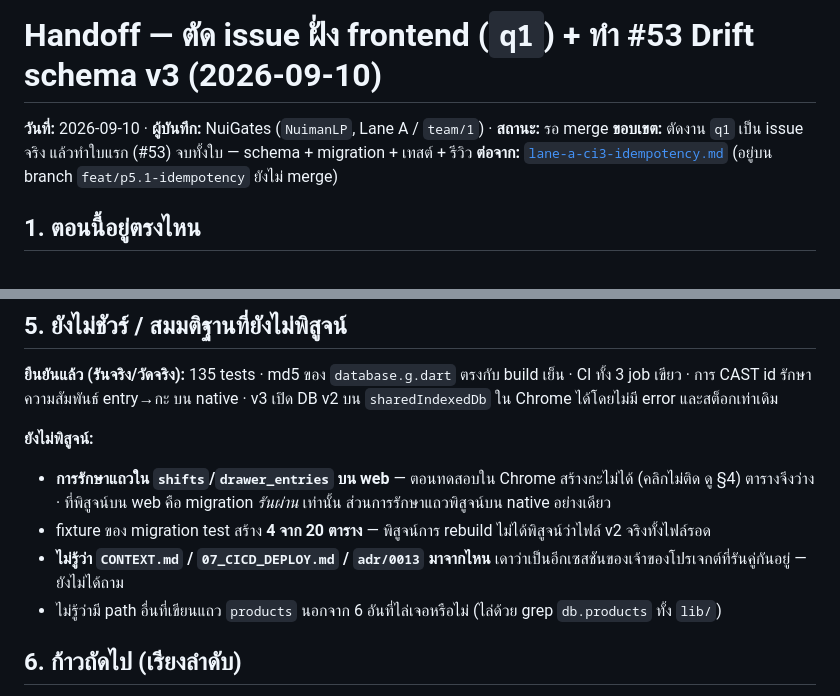
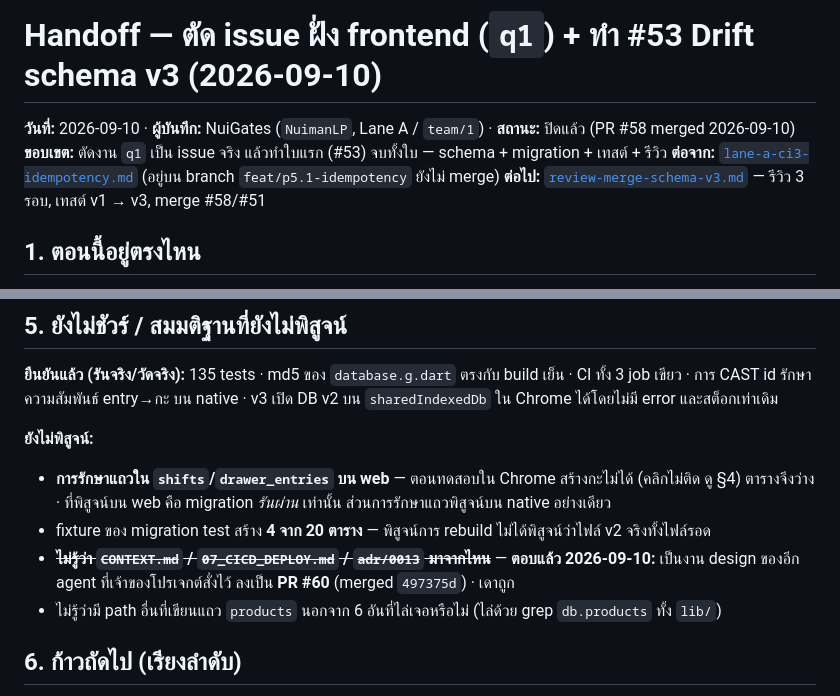
Before and after one commit to NuimanLP/srisurart-pos-flutter, a Markdown page: docs/handoff_log/fe0-drift-schema-v3.md, 2 parts joined by grey strips. Drawn GitHub-style.

```diff
--- a/docs/handoff_log/fe0-drift-schema-v3.md
+++ b/docs/handoff_log/fe0-drift-schema-v3.md
@@ -1,8 +1,9 @@
 # Handoff — ตัด issue ฝั่ง frontend (`q1`) + ทำ #53 Drift schema v3 (2026-09-10)
 
-**วันที่:** 2026-09-10 · **ผู้บันทึก:** NuiGates (`NuimanLP`, Lane A / `team/1`) · **สถานะ:** รอ merge
+**วันที่:** 2026-09-10 · **ผู้บันทึก:** NuiGates (`NuimanLP`, Lane A / `team/1`) · **สถานะ:** ปิดแล้ว (PR #58 merged 2026-09-10)
 **ขอบเขต:** ตัดงาน `q1` เป็น issue จริง แล้วทำใบแรก (#53) จบทั้งใบ — schema + migration + เทสต์ + รีวิว
 **ต่อจาก:** [`lane-a-ci3-idempotency.md`](lane-a-ci3-idempotency.md) (อยู่บน branch `feat/p5.1-idempotency` ยังไม่ merge)
+**ต่อไป:** [`review-merge-schema-v3.md`](review-merge-schema-v3.md) — รีวิว 3 รอบ, เทสต์ v1 → v3, merge #58/#51
 
 ## 1. ตอนนี้อยู่ตรงไหน
 
@@ -67,7 +68,7 @@
 **ยังไม่พิสูจน์:**
 - **การรักษาแถวใน `shifts`/`drawer_entries` บน web** — ตอนทดสอบใน Chrome สร้างกะไม่ได้ (คลิกไม่ติด ดู §4) ตารางจึงว่าง · ที่พิสูจน์บน web คือ migration *รันผ่าน* เท่านั้น ส่วนการรักษาแถวพิสูจน์บน native อย่างเดียว
 - fixture ของ migration test สร้าง **4 จาก 20 ตาราง** — พิสูจน์การ rebuild ไม่ได้พิสูจน์ว่าไฟล์ v2 จริงทั้งไฟล์รอด
-- **ไม่รู้ว่า `CONTEXT.md` / `07_CICD_DEPLOY.md` / `adr/0013` มาจากไหน** เดาว่าเป็นอีกเซสชันของเจ้าของโปรเจกต์ที่รันคู่กันอยู่ — ยังไม่ได้ถาม
+- ~~**ไม่รู้ว่า `CONTEXT.md` / `07_CICD_DEPLOY.md` / `adr/0013` มาจากไหน**~~ — **ตอบแล้ว 2026-09-10:** เป็นงาน design ของอีก agent ที่เจ้าของโปรเจกต์สั่งไว้ ลงเป็น **PR #60** (merged `497375d`) · เดาถูก
 - ไม่รู้ว่ามี path อื่นที่เขียนแถว `products` นอกจาก 6 อันที่ไล่เจอหรือไม่ (ไล่ด้วย grep `db.products` ทั้ง `lib/`)
 
 ## 6. ก้าวถัดไป (เรียงลำดับ)
```
Also changed, not shown: docs/handoff_log/INDEX.md (+1 -0 lines), docs/handoff_log/review-merge-schema-v3.md (added, +98 -0 lines).
